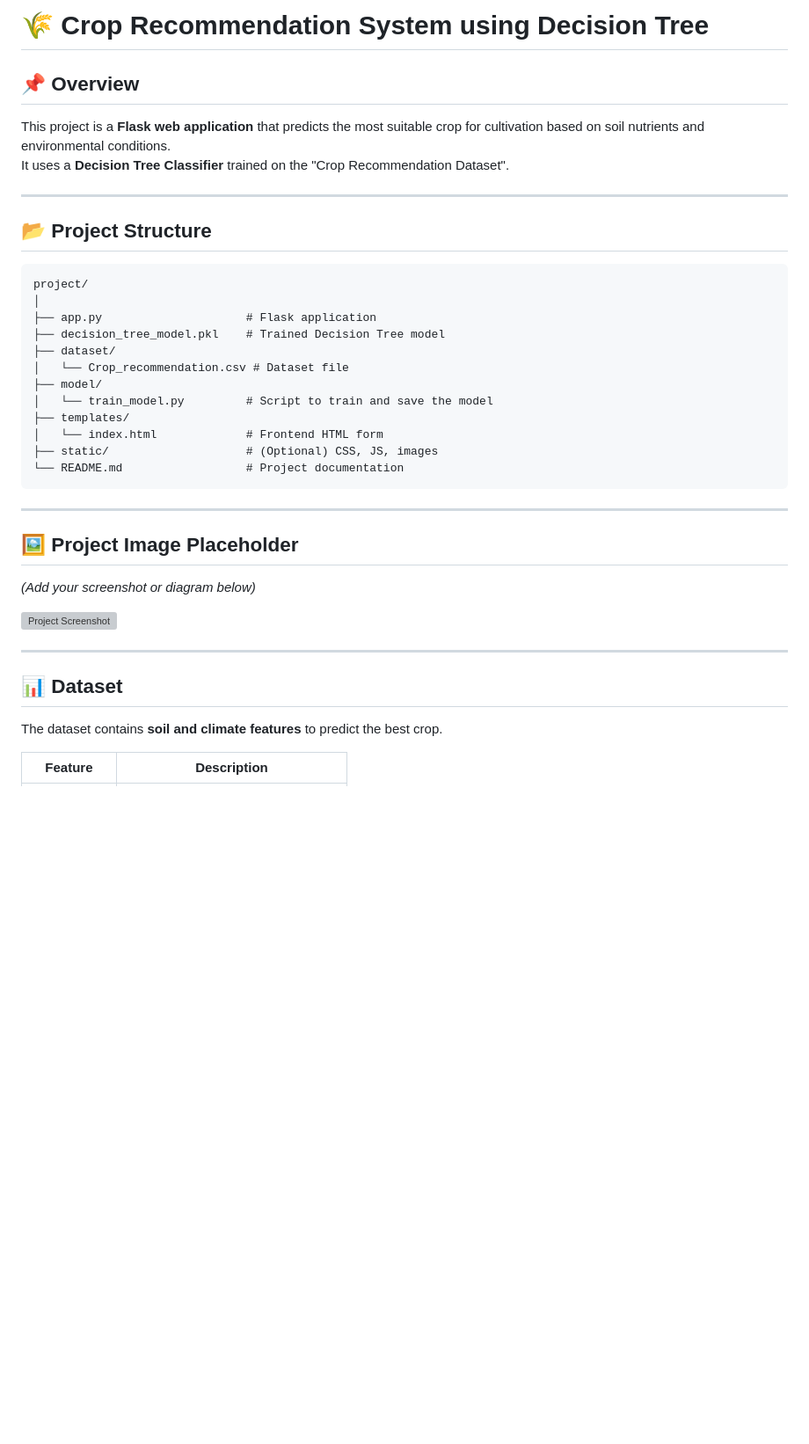
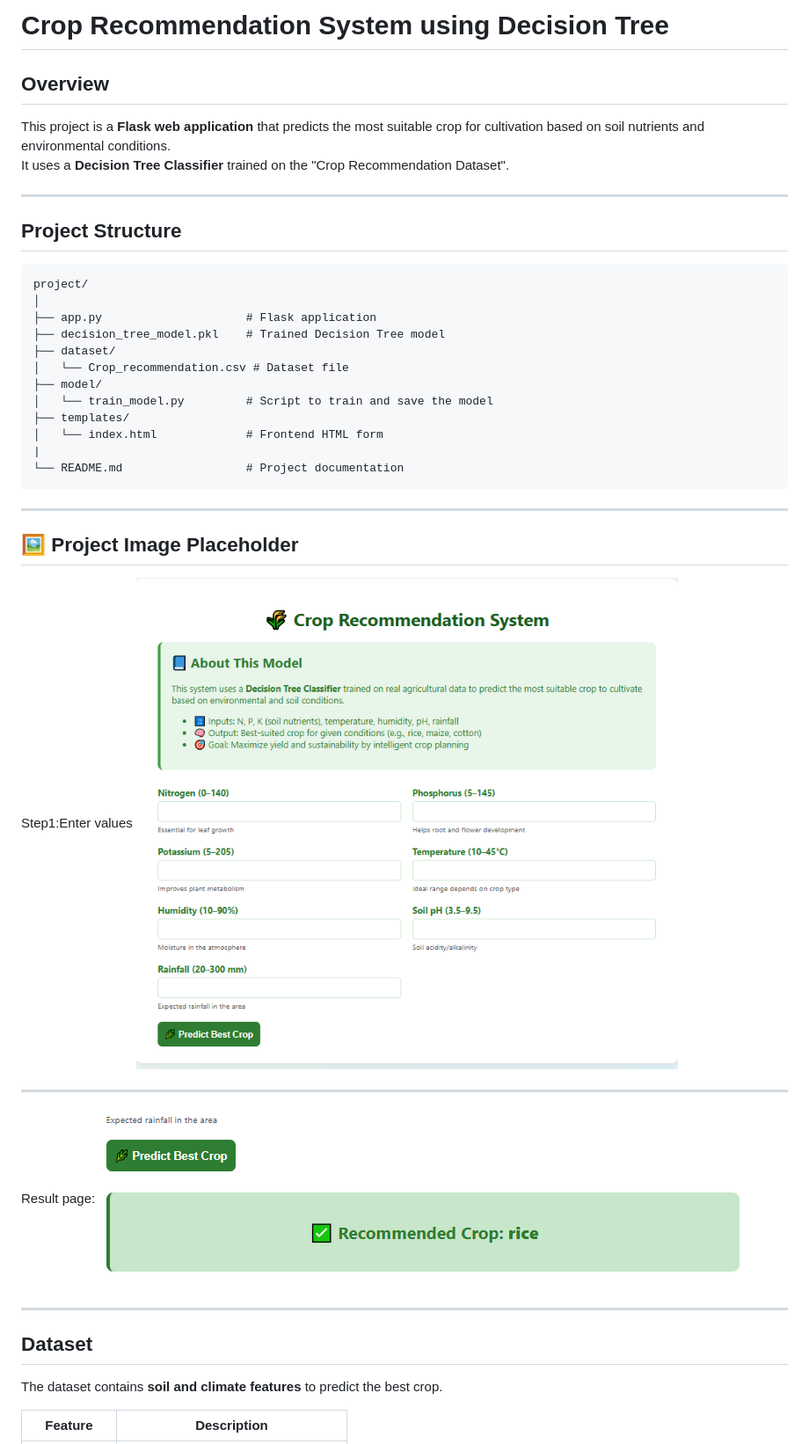
Before and after one commit to nithinskumar866/Decisiontree_algorithm, a Markdown page: README.md, the part around the change printed below. Shown: that part at 88% size. Drawn GitHub-style; pictures changed too: image-1.png (added), image.png (added); blank space fills up the shorter version; grey boxes are pictures that could not be loaded.

Commit message:
readme  picture updated

````diff
--- a/README.md
+++ b/README.md
@@ -1,12 +1,12 @@
-# 🌾 Crop Recommendation System using Decision Tree
+#  Crop Recommendation System using Decision Tree
 
-## 📌 Overview
+##  Overview
 This project is a **Flask web application** that predicts the most suitable crop for cultivation based on soil nutrients and environmental conditions.
 It uses a **Decision Tree Classifier** trained on the "Crop Recommendation Dataset".
 
 ---
 
-## 📂 Project Structure
+##  Project Structure
 ```
 project/
 │
@@ -18,20 +18,26 @@ project/
 │   └── train_model.py         # Script to train and save the model
 ├── templates/
 │   └── index.html             # Frontend HTML form
-├── static/                    # (Optional) CSS, JS, images
+|
 └── README.md                  # Project documentation
 ```
 
 ---
 
 ## 🖼 Project Image Placeholder
-*(Add your screenshot or diagram below)*
 
-![Project Screenshot](path/to/your/image.png)
+Step1:Enter values
+![alt text](image.png)
+
+------
+Result page:
+![alt text](image-1.png)
+
+
 
 ---
 
-## 📊 Dataset
+##  Dataset
 The dataset contains **soil and climate features** to predict the best crop.
 
 | Feature       | Description                                   |
````
Also changed, not shown: other parts of README.md (+6 -14 lines), 1 other file.
